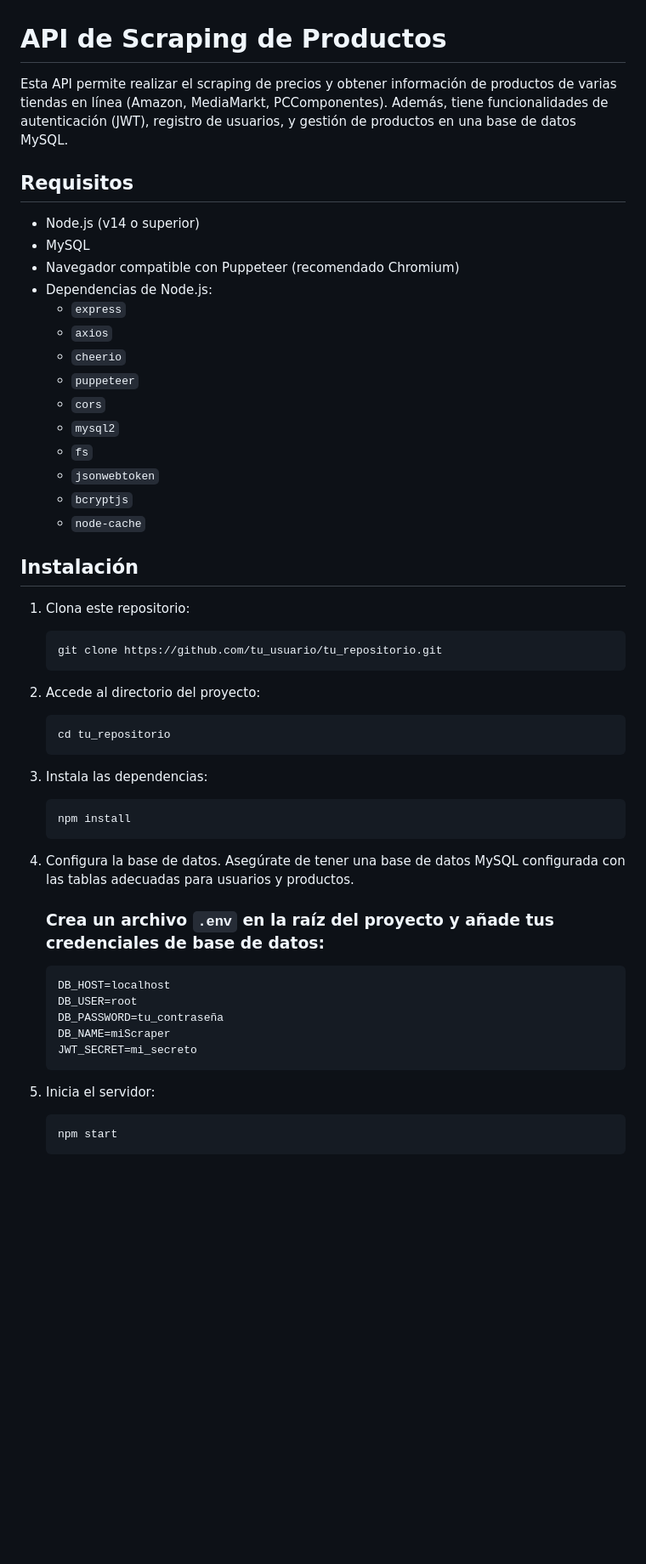
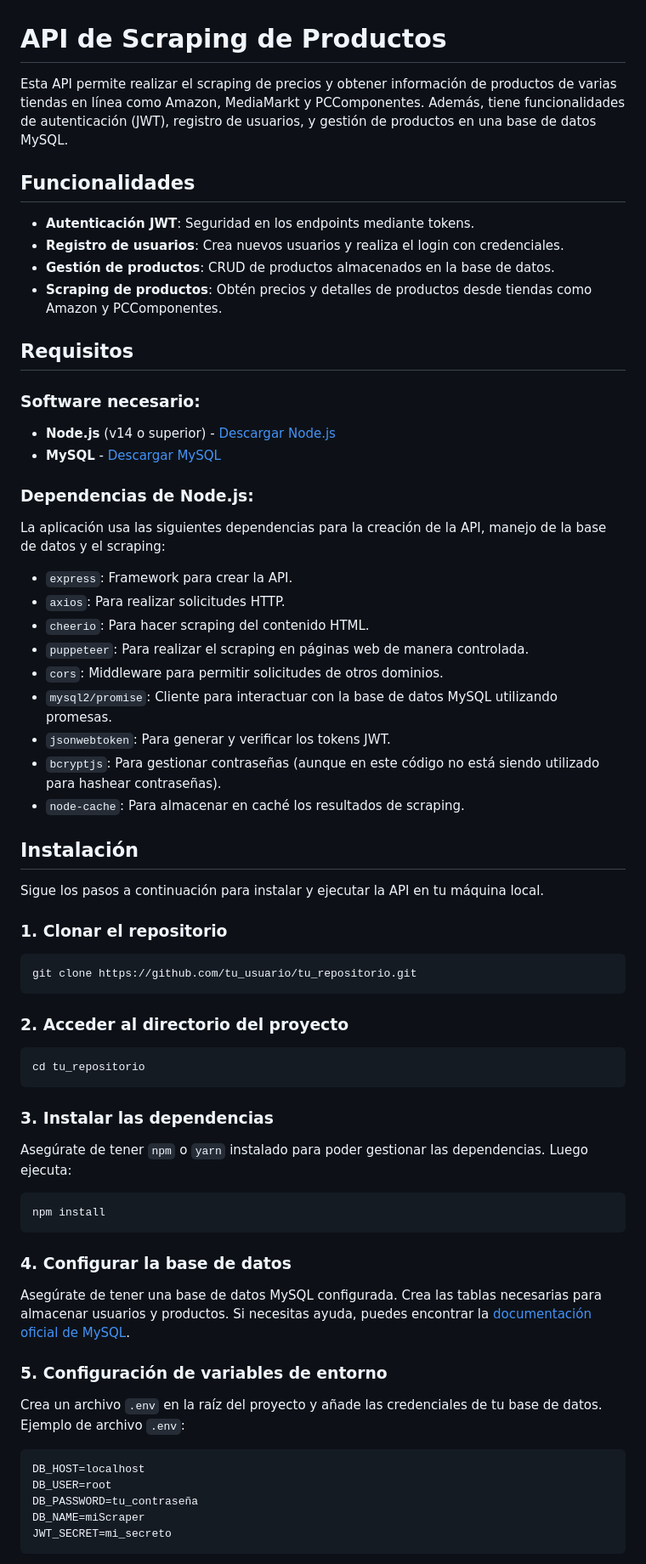
Before and after one commit to Rolk254/miscraper, a Markdown page: README.md, the part around the change printed below. Shown: that part at 85% size. Rendered like a GitHub page; blank space fills up the shorter version.

````diff
--- a/README.md
+++ b/README.md
@@ -1,57 +1,69 @@
 # API de Scraping de Productos
 
-Esta API permite realizar el scraping de precios y obtener información de productos de varias tiendas en línea (Amazon, MediaMarkt, PCComponentes). Además, tiene funcionalidades de autenticación (JWT), registro de usuarios, y gestión de productos en una base de datos MySQL.
+Esta API permite realizar el scraping de precios y obtener información de productos de varias tiendas en línea como Amazon, MediaMarkt y PCComponentes. Además, tiene funcionalidades de autenticación (JWT), registro de usuarios, y gestión de productos en una base de datos MySQL.
+
+## Funcionalidades
+
+- **Autenticación JWT**: Seguridad en los endpoints mediante tokens.
+- **Registro de usuarios**: Crea nuevos usuarios y realiza el login con credenciales.
+- **Gestión de productos**: CRUD de productos almacenados en la base de datos.
+- **Scraping de productos**: Obtén precios y detalles de productos desde tiendas como Amazon y PCComponentes.
 
 ## Requisitos
 
-- Node.js (v14 o superior)
-- MySQL
-- Navegador compatible con Puppeteer (recomendado Chromium)
-- Dependencias de Node.js:
-  - `express`
-  - `axios`
-  - `cheerio`
-  - `puppeteer`
-  - `cors`
-  - `mysql2`
-  - `fs`
-  - `jsonwebtoken`
-  - `bcryptjs`
-  - `node-cache`
+### Software necesario:
+- **Node.js** (v14 o superior) - [Descargar Node.js](https://nodejs.org/)
+- **MySQL** - [Descargar MySQL](https://dev.mysql.com/downloads/)
+
+### Dependencias de Node.js:
+La aplicación usa las siguientes dependencias para la creación de la API, manejo de la base de datos y el scraping:
+- `express`: Framework para crear la API.
+- `axios`: Para realizar solicitudes HTTP.
+- `cheerio`: Para hacer scraping del contenido HTML.
+- `puppeteer`: Para realizar el scraping en páginas web de manera controlada.
+- `cors`: Middleware para permitir solicitudes de otros dominios.
+- `mysql2/promise`: Cliente para interactuar con la base de datos MySQL utilizando promesas.
+- `jsonwebtoken`: Para generar y verificar los tokens JWT.
+- `bcryptjs`: Para gestionar contraseñas (aunque en este código no está siendo utilizado para hashear contraseñas).
+- `node-cache`: Para almacenar en caché los resultados de scraping.
 
 ## Instalación
 
-1. Clona este repositorio:
+Sigue los pasos a continuación para instalar y ejecutar la API en tu máquina local.
 
-   ```bash
-   git clone https://github.com/tu_usuario/tu_repositorio.git
-   ```
+### 1. Clonar el repositorio
 
-2. Accede al directorio del proyecto:
+```bash
+git clone https://github.com/tu_usuario/tu_repositorio.git
+```
 
-   ```bash
-   cd tu_repositorio
-   ```
+### 2. Acceder al directorio del proyecto
 
-3. Instala las dependencias:
+```bash
+cd tu_repositorio
+```
 
-   ```bash
-   npm install
-   ```
+### 3. Instalar las dependencias
 
-4. Configura la base de datos. Asegúrate de tener una base de datos MySQL configurada con las tablas adecuadas para usuarios y productos.
+Asegúrate de tener `npm` o `yarn` instalado para poder gestionar las dependencias. Luego ejecuta:
 
-   ### Crea un archivo `.env` en la raíz del proyecto y añade tus credenciales de base de datos:
-   ```bash
-   DB_HOST=localhost
-   DB_USER=root
-   DB_PASSWORD=tu_contraseña
-   DB_NAME=miScraper
-   JWT_SECRET=mi_secreto
-   ```
+```bash
+npm install
+```
 
-5. Inicia el servidor:
+### 4. Configurar la base de datos
 
-   ```bash
-   npm start
-   ```
+Asegúrate de tener una base de datos MySQL configurada. Crea las tablas necesarias para almacenar usuarios y productos. Si necesitas ayuda, puedes encontrar la [documentación oficial de MySQL](https://dev.mysql.com/doc/).
+
+### 5. Configuración de variables de entorno
+
+Crea un archivo `.env` en la raíz del proyecto y añade las credenciales de tu base de datos. Ejemplo de archivo `.env`:
+
+```bash
+DB_HOST=localhost
+DB_USER=root
+DB_PASSWORD=tu_contraseña
+DB_NAME=miScraper
+JWT_SECRET=mi_secreto
+```
+
````
Also changed, not shown: other parts of README.md (+38 -15 lines).
